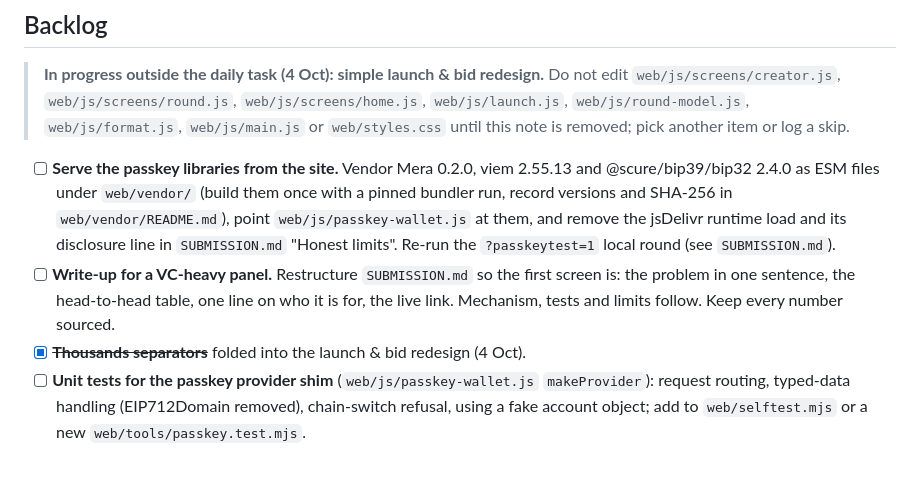
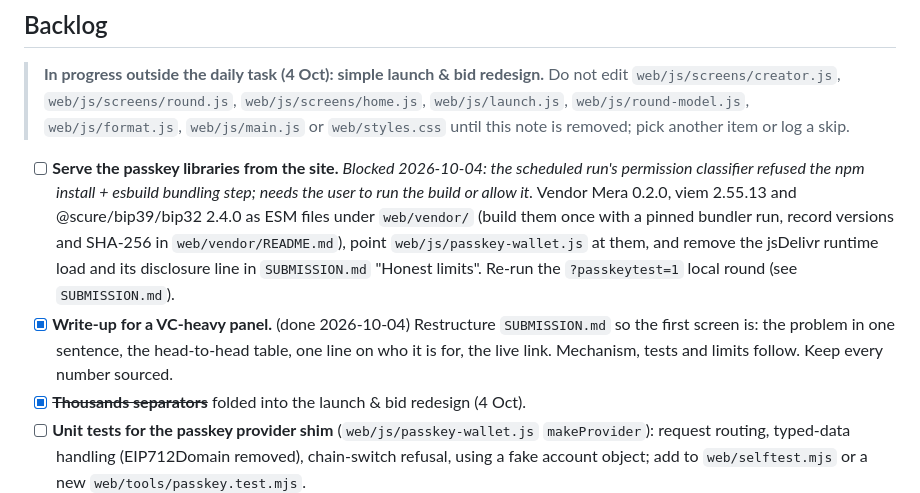
Before and after one commit to theyavuzarslan/sealed-bid-auction-monad, a Markdown page: tasks/daily-backlog.md, the part around the change. GitHub-like rendering; blank space fills up the shorter version.

```diff
--- a/tasks/daily-backlog.md
+++ b/tasks/daily-backlog.md
@@ -17,8 +17,8 @@ Status: settled
 
 > **In progress outside the daily task (4 Oct): simple launch & bid redesign.** Do not edit `web/js/screens/creator.js`, `web/js/screens/round.js`, `web/js/screens/home.js`, `web/js/launch.js`, `web/js/round-model.js`, `web/js/format.js`, `web/js/main.js` or `web/styles.css` until this note is removed; pick another item or log a skip.
 
-- [ ] **Serve the passkey libraries from the site.** Vendor Mera 0.2.0, viem 2.55.13 and @scure/bip39/bip32 2.4.0 as ESM files under `web/vendor/` (build them once with a pinned bundler run, record versions and SHA-256 in `web/vendor/README.md`), point `web/js/passkey-wallet.js` at them, and remove the jsDelivr runtime load and its disclosure line in `SUBMISSION.md` "Honest limits". Re-run the `?passkeytest=1` local round (see `SUBMISSION.md`).
-- [ ] **Write-up for a VC-heavy panel.** Restructure `SUBMISSION.md` so the first screen is: the problem in one sentence, the head-to-head table, one line on who it is for, the live link. Mechanism, tests and limits follow. Keep every number sourced.
+- [ ] **Serve the passkey libraries from the site.** _Blocked 2026-10-04: the scheduled run's permission classifier refused the npm install + esbuild bundling step; needs the user to run the build or allow it._ Vendor Mera 0.2.0, viem 2.55.13 and @scure/bip39/bip32 2.4.0 as ESM files under `web/vendor/` (build them once with a pinned bundler run, record versions and SHA-256 in `web/vendor/README.md`), point `web/js/passkey-wallet.js` at them, and remove the jsDelivr runtime load and its disclosure line in `SUBMISSION.md` "Honest limits". Re-run the `?passkeytest=1` local round (see `SUBMISSION.md`).
+- [x] **Write-up for a VC-heavy panel.** (done 2026-10-04) Restructure `SUBMISSION.md` so the first screen is: the problem in one sentence, the head-to-head table, one line on who it is for, the live link. Mechanism, tests and limits follow. Keep every number sourced.
 - [x] ~~**Thousands separators**~~ folded into the launch & bid redesign (4 Oct).
 - [ ] **Unit tests for the passkey provider shim** (`web/js/passkey-wallet.js` `makeProvider`): request routing, typed-data handling (EIP712Domain removed), chain-switch refusal, using a fake account object; add to `web/selftest.mjs` or a new `web/tools/passkey.test.mjs`.
 - [ ] **Demo-recording script**: one command (`demo/record-round.sh`) that starts anvil, deploys, creates a token, opens a Degen round and commits bids from several anvil accounts, then prints the URLs to open with `?devwallet=` / `?passkeytest=` for each stage, so the video can be shot in minutes.
```
Also changed, not shown: SUBMISSION.md (+16 -10 lines).
